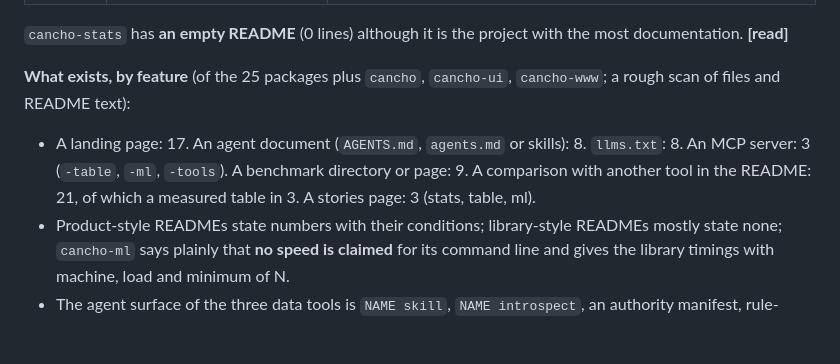
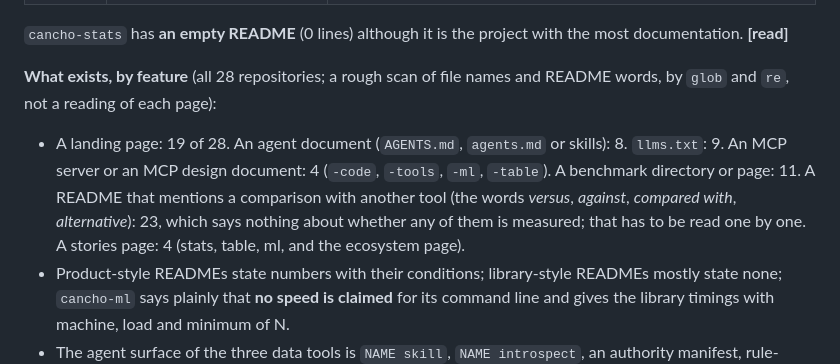
Before and after one commit to alpibrusl/cancho-www, a Markdown page: docs/package-structure.md, the part around the change. Rendered like a GitHub page; blank space fills up the shorter version.

Commit message:
package-structure: the survey counts recounted
Co-Authored-By: Claude Sonnet 5.5 <noreply@anthropic.com>
Claude-Session: https://claude.ai/code/session_01U2ZtkLWSFbTiQYs1mHWeup

```diff
--- a/docs/package-structure.md
+++ b/docs/package-structure.md
@@ -19,9 +19,9 @@ Status: **proposal, nothing applied.** Written 2026-10-30 from a survey of the r
 
 `cancho-stats` has **an empty README** (0 lines) although it is the project with the most documentation. **[read]**
 
-**What exists, by feature** (of the 25 packages plus `cancho`, `cancho-ui`, `cancho-www`; a rough scan of files and README text):
+**What exists, by feature** (all 28 repositories; a rough scan of file names and README words, by `glob` and `re`, not a reading of each page):
 
-* A landing page: 17. An agent document (`AGENTS.md`, `agents.md` or skills): 8. `llms.txt`: 8. An MCP server: 3 (`-table`, `-ml`, `-tools`). A benchmark directory or page: 9. A comparison with another tool in the README: 21, of which a measured table in 3. A stories page: 3 (stats, table, ml).
+* A landing page: 19 of 28. An agent document (`AGENTS.md`, `agents.md` or skills): 8. `llms.txt`: 9. An MCP server or an MCP design document: 4 (`-code`, `-tools`, `-ml`, `-table`). A benchmark directory or page: 11. A README that mentions a comparison with another tool (the words *versus*, *against*, *compared with*, *alternative*): 23, which says nothing about whether any of them is measured; that has to be read one by one. A stories page: 4 (stats, table, ml, and the ecosystem page).
 * Product-style READMEs state numbers with their conditions; library-style READMEs mostly state none; `cancho-ml` says plainly that **no speed is claimed** for its command line and gives the library timings with machine, load and minimum of N.
 * The agent surface of the three data tools is `NAME skill`, `NAME introspect`, an authority manifest, rule-tagged JSON refusals, and (table, ml) an MCP server. `cancho-stats` has the first four and no agent document, no `llms.txt`, no MCP server.
 
```
